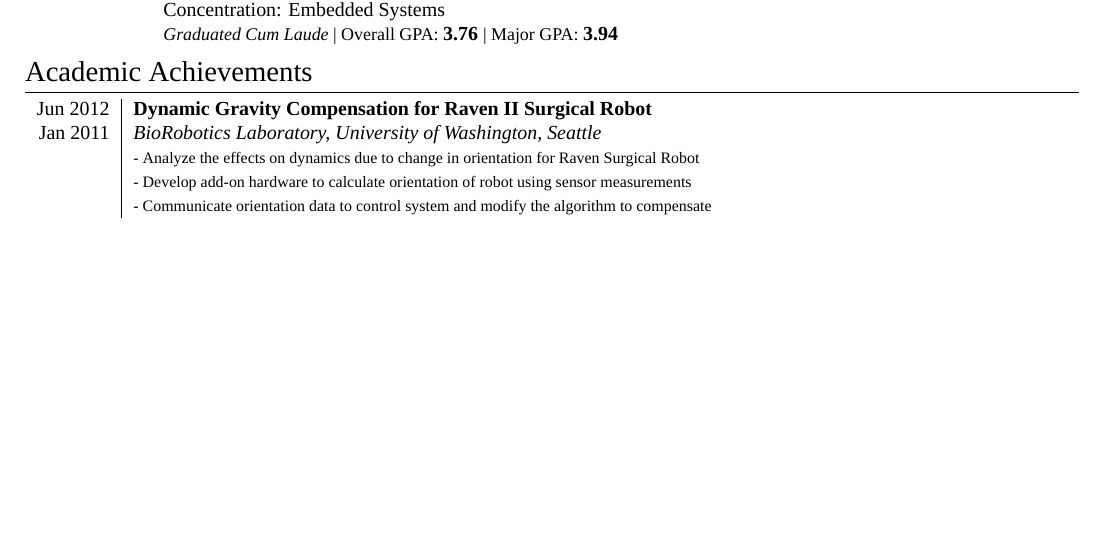
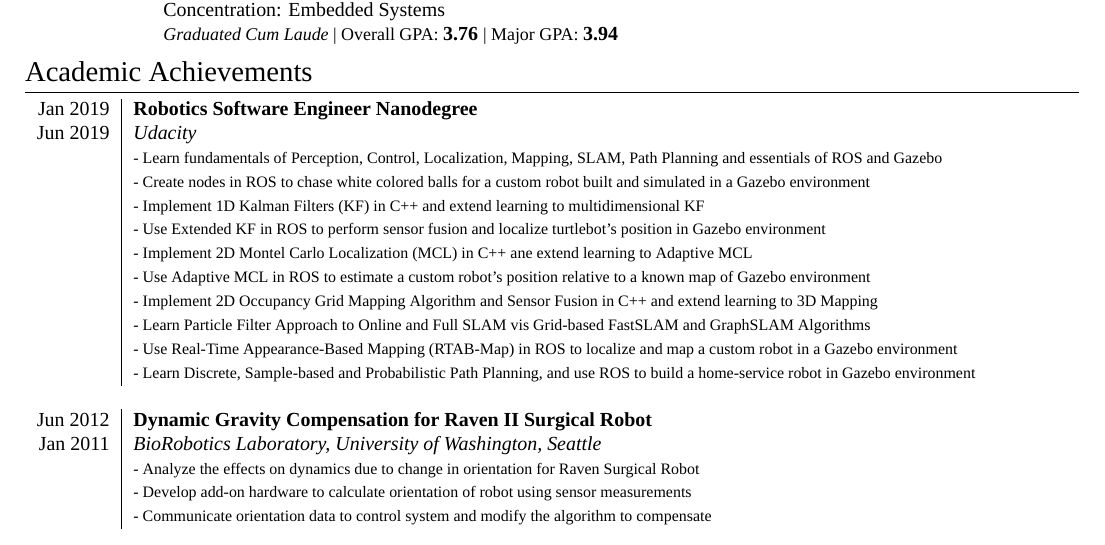
Before and after one commit to arulsekar/resume, a LaTeX CV (pdf/arul-sekar-resume.tex): part of page 2 of 2, cut so that both start at the same text, the shorter picture padded with empty space. Compiled offline with XeLaTeX; a missing font is replaced by an installed copy or a similar font.

Commit message:
Adding Robotics learning to Academic achievements
- Adding projects done under the Udacity nanodegree program

Signed-off-by: Arul Sekar <arul@arulsekar.com>

```diff
--- a/pdf/arul-sekar-resume.tex
+++ b/pdf/arul-sekar-resume.tex
@@ -222,6 +222,41 @@
 \section{Academic Achievements}
 \begin{tabular}{r|p{16cm}}
 
+\textsc{Jan 2019} & \textbf{Robotics Software Engineer Nanodegree}\\
+\textsc{Jun 2019}&\emph{Udacity}\\
+&\footnotesize{
+ - Learn fundamentals of Perception, Control, Localization, Mapping, SLAM, Path Planning and essentials of ROS and Gazebo
+}\\
+&\footnotesize{
+ - Create nodes in ROS to chase white colored balls for a custom robot built and simulated in a Gazebo environment
+}\\
+&\footnotesize{
+ - Implement 1D Kalman Filters (KF) in C++ and extend learning to multidimensional KF
+}\\
+&\footnotesize{
+ - Use Extended KF in ROS to perform sensor fusion and localize turtlebot's position in Gazebo environment
+}\\
+&\footnotesize{
+ - Implement 2D Montel Carlo Localization (MCL) in C++ ane extend learning to Adaptive MCL
+}\\
+&\footnotesize{
+ - Use Adaptive MCL in ROS to estimate a custom robot's position relative to a known map of Gazebo environment
+}\\
+&\footnotesize{
+ - Implement 2D Occupancy Grid Mapping Algorithm and Sensor Fusion in C++ and extend learning to 3D Mapping
+}\\
+&\footnotesize{
+ - Learn Particle Filter Approach to Online and Full SLAM vis Grid-based FastSLAM and GraphSLAM Algorithms
+}\\
+&\footnotesize{
+ - Use Real-Time Appearance-Based Mapping (RTAB-Map) in ROS to localize and map a custom robot in a Gazebo environment
+}\\
+&\footnotesize{
+  - Learn Discrete, Sample-based and Probabilistic Path Planning, and use ROS to build a home-service robot in Gazebo environment
+}\\
+
+\multicolumn{2}{c}{} \\
+
 \textsc{Jun 2012} & \textbf{Dynamic Gravity Compensation for Raven II Surgical Robot}\\
 \textsc{Jan 2011}&\emph{BioRobotics Laboratory, University of Washington, Seattle}\\
 &\footnotesize{
```
Also changed, not shown: txt/arul-sekar-resume.md (+14 -0 lines), pdf/arul-sekar-resume.pdf.
